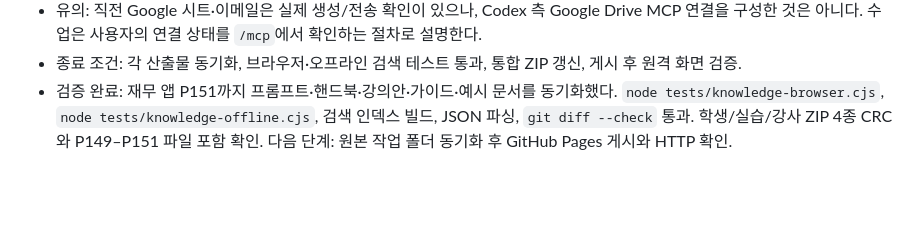
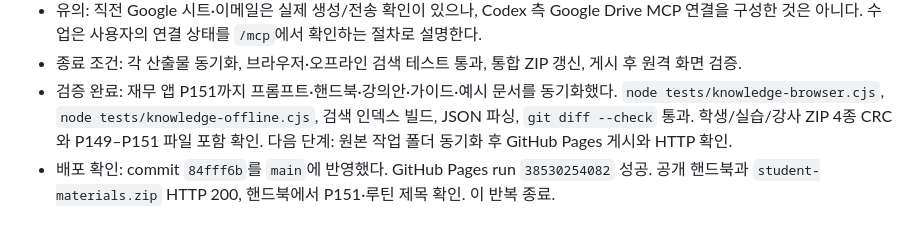
Before and after one commit to llkd33/claude-code-work-automation-8h, a Markdown page: docs/loop-state.md, the part around the change. GitHub-like rendering; blank space fills up the shorter version.

Commit message:
Record finance exercise deployment verification

```diff
--- a/docs/loop-state.md
+++ b/docs/loop-state.md
@@ -105,3 +105,4 @@
 - 유의: 직전 Google 시트·이메일은 실제 생성/전송 확인이 있으나, Codex 측 Google Drive MCP 연결을 구성한 것은 아니다. 수업은 사용자의 연결 상태를 `/mcp`에서 확인하는 절차로 설명한다.
 - 종료 조건: 각 산출물 동기화, 브라우저·오프라인 검색 테스트 통과, 통합 ZIP 갱신, 게시 후 원격 화면 검증.
 - 검증 완료: 재무 앱 P151까지 프롬프트·핸드북·강의안·가이드·예시 문서를 동기화했다. `node tests/knowledge-browser.cjs`, `node tests/knowledge-offline.cjs`, 검색 인덱스 빌드, JSON 파싱, `git diff --check` 통과. 학생/실습/강사 ZIP 4종 CRC와 P149–P151 파일 포함 확인. 다음 단계: 원본 작업 폴더 동기화 후 GitHub Pages 게시와 HTTP 확인.
+- 배포 확인: commit `84fff6b`를 `main`에 반영했다. GitHub Pages run `38530254082` 성공. 공개 핸드북과 `student-materials.zip` HTTP 200, 핸드북에서 P151·루틴 제목 확인. 이 반복 종료.
```
